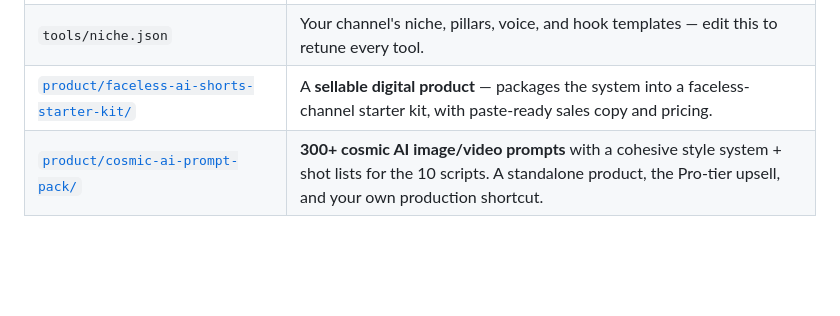
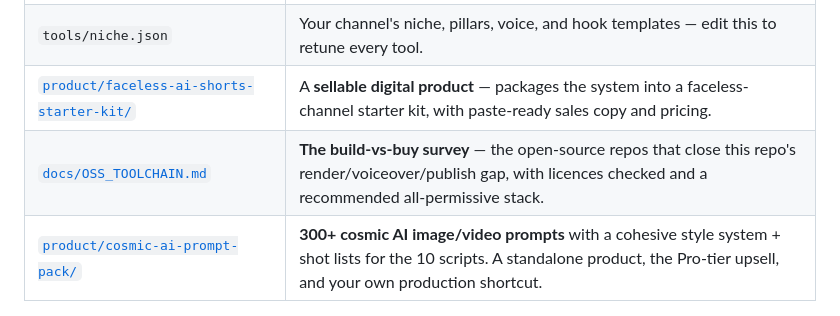
Before and after one commit to shazamm254-gif/Shazamm1, a Markdown page: README.md, the part around the change. Rendered like a GitHub page; blank space fills up the shorter version.

```diff
--- a/README.md
+++ b/README.md
@@ -27,6 +27,7 @@ analyze what's working and help you package and ideate faster.
 | `tools/viral_generator.py` | **End-to-end niche + script generator** — generates and ranks proven-viral niches, picks the winner, and writes complete ready-to-produce Short scripts for it (hook, timed VO beats, on-screen text, visuals, loop ending, title/desc). Also scripts any existing `niche*.json` via `--niche-file`, and exports markdown production packs with `--export-md`. |
 | `tools/niche.json` | Your channel's niche, pillars, voice, and hook templates — edit this to retune every tool. |
 | [`product/faceless-ai-shorts-starter-kit/`](product/faceless-ai-shorts-starter-kit/) | A **sellable digital product** — packages the system into a faceless-channel starter kit, with paste-ready sales copy and pricing. |
+| [`docs/OSS_TOOLCHAIN.md`](docs/OSS_TOOLCHAIN.md) | **The build-vs-buy survey** — the open-source repos that close this repo's render/voiceover/publish gap, with licences checked and a recommended all-permissive stack. |
 | [`product/cosmic-ai-prompt-pack/`](product/cosmic-ai-prompt-pack/) | **300+ cosmic AI image/video prompts** with a cohesive style system + shot lists for the 10 scripts. A standalone product, the Pro-tier upsell, and your own production shortcut. |
 
 ### Money Decoded (personal-finance niche)
```
Also changed, not shown: docs/OSS_TOOLCHAIN.md (added, +150 -0 lines).
